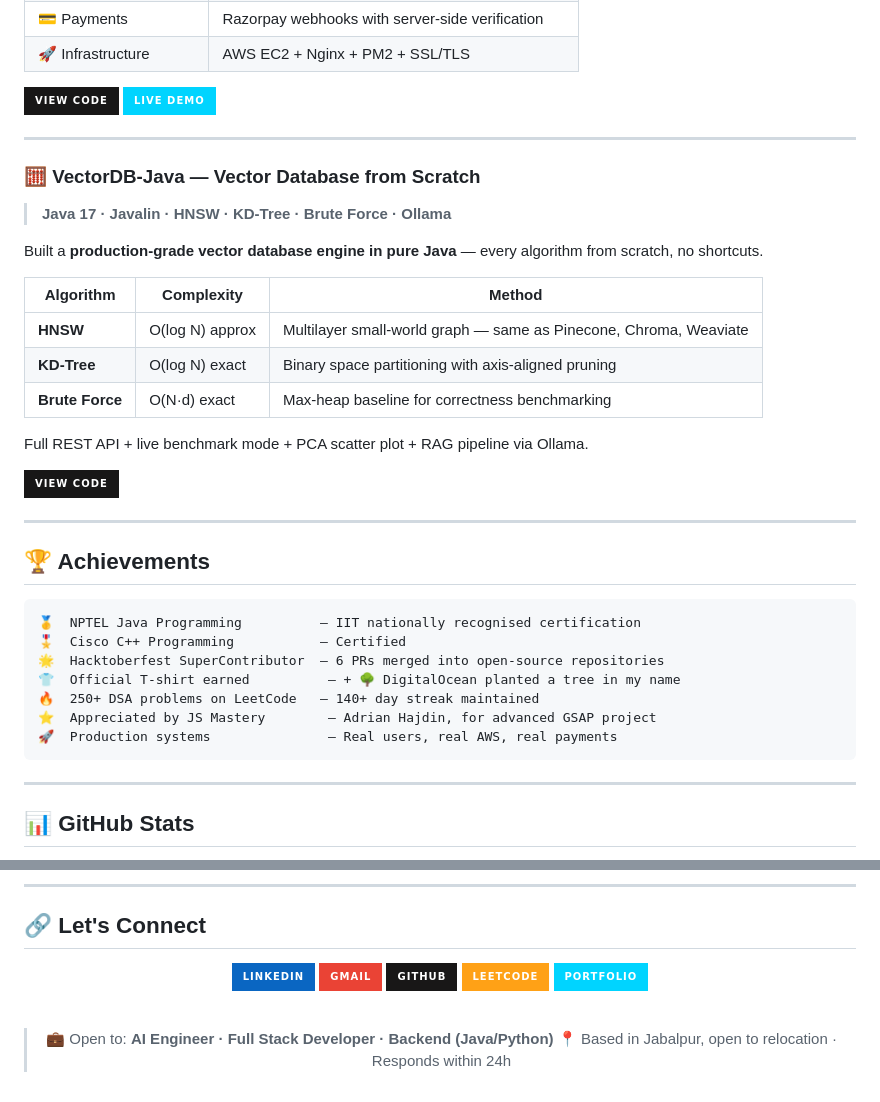
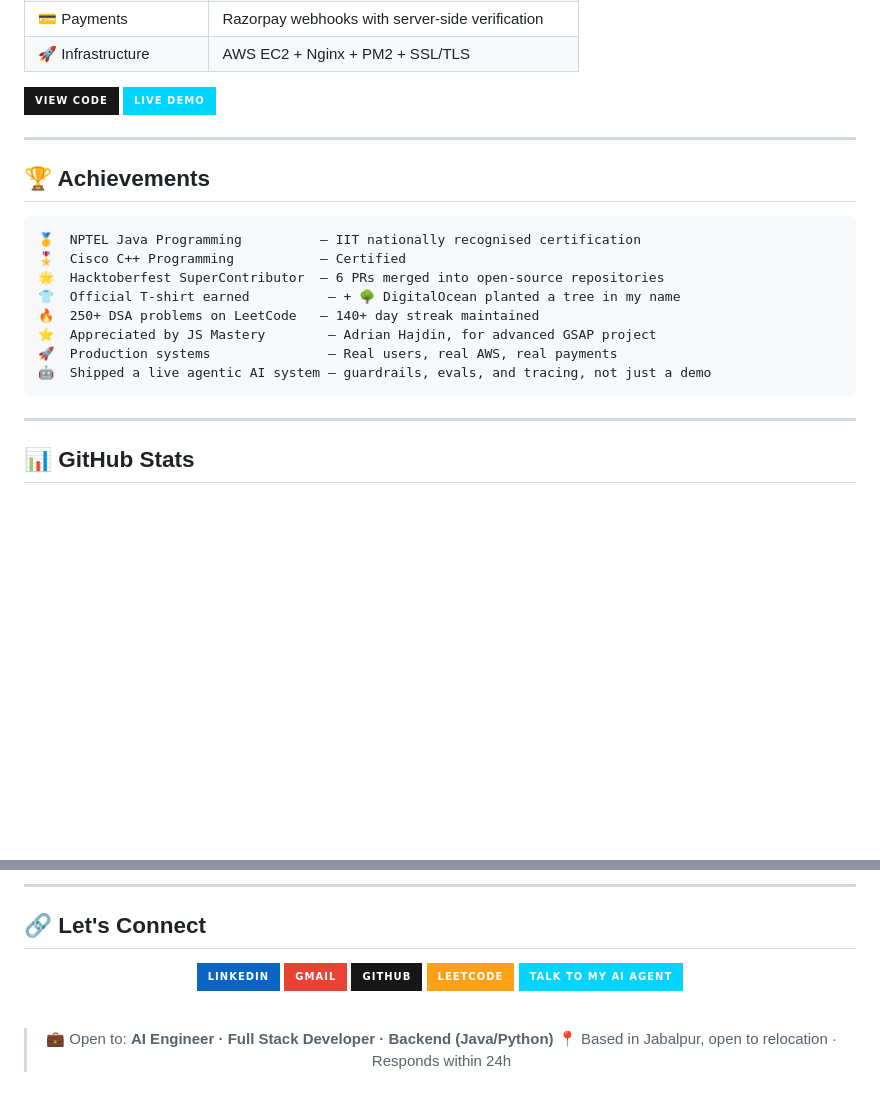
Before and after one commit to Anas2604-web/Anas2604-web, a Markdown page: README.md, 2 parts joined by grey strips. Rendered like a GitHub page; badges without logos; blank space fills up the shorter version.

````diff
--- a/README.md
+++ b/README.md
@@ -185,24 +216,6 @@ A full-stack developer networking platform — **live on AWS, real users, real p
 
 ---
 
-### 🧮 VectorDB-Java — Vector Database from Scratch
-
-> **Java 17 · Javalin · HNSW · KD-Tree · Brute Force · Ollama**
-
-Built a **production-grade vector database engine in pure Java** — every algorithm from scratch, no shortcuts.
-
-| Algorithm | Complexity | Method |
-|-----------|-----------|--------|
-| **HNSW** | O(log N) approx | Multilayer small-world graph — same as Pinecone, Chroma, Weaviate |
-| **KD-Tree** | O(log N) exact | Binary space partitioning with axis-aligned pruning |
-| **Brute Force** | O(N·d) exact | Max-heap baseline for correctness benchmarking |
-
-Full REST API + live benchmark mode + PCA scatter plot + RAG pipeline via Ollama.
-
-[![GitHub](https://img.shields.io/badge/View_Code-181717?style=for-the-badge&logo=github&logoColor=white)](https://github.com/Anas2604-web)
-
----
-
 ## 🏆 Achievements
 
 ```
@@ -213,6 +226,7 @@ Full REST API + live benchmark mode + PCA scatter plot + RAG pipeline via Ollama
 🔥  250+ DSA problems on LeetCode   — 140+ day streak maintained
 ⭐  Appreciated by JS Mastery        — Adrian Hajdin, for advanced GSAP project
 🚀  Production systems               — Real users, real AWS, real payments
+🤖  Shipped a live agentic AI system — guardrails, evals, and tracing, not just a demo
 ```
 
 ---
@@ -269,7 +283,7 @@ Full REST API + live benchmark mode + PCA scatter plot + RAG pipeline via Ollama
 [![Gmail](https://img.shields.io/badge/Gmail-EA4335?style=for-the-badge&logo=gmail&logoColor=white)](mailto:annaasskhan6@gmail.com)
 [![GitHub](https://img.shields.io/badge/GitHub-181717?style=for-the-badge&logo=github&logoColor=white)](https://github.com/Anas2604-web)
 [![LeetCode](https://img.shields.io/badge/LeetCode-FFA116?style=for-the-badge&logo=leetcode&logoColor=black)](https://leetcode.com/u/Anas_2604)
-[![Portfolio](https://img.shields.io/badge/Portfolio-00D4FF?style=for-the-badge&logo=vercel&logoColor=black)](https://portfolio-website-sage-eta-55.vercel.app/)
+[![AskAnas](https://img.shields.io/badge/Talk_to_my_AI_Agent-00D4FF?style=for-the-badge&logo=vercel&logoColor=black)](https://askanas.vercel.app)
 
 <br/>
 
````
Also changed, not shown: other parts of README.md (+35 -4 lines).
